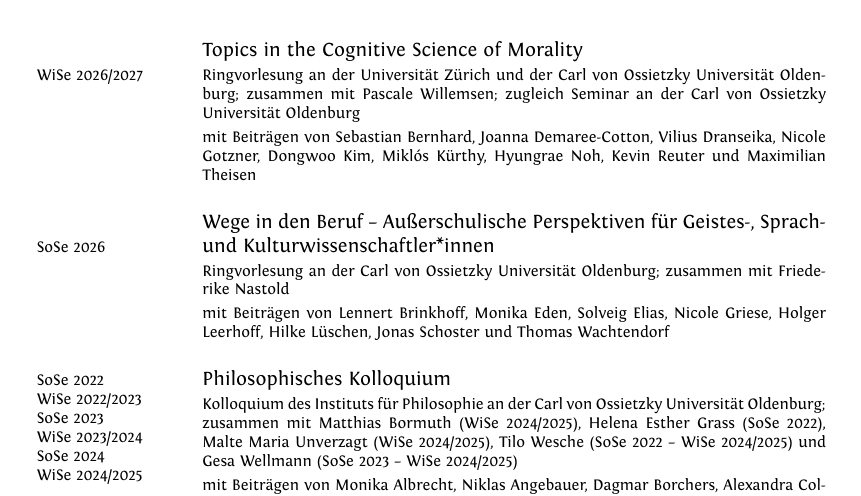
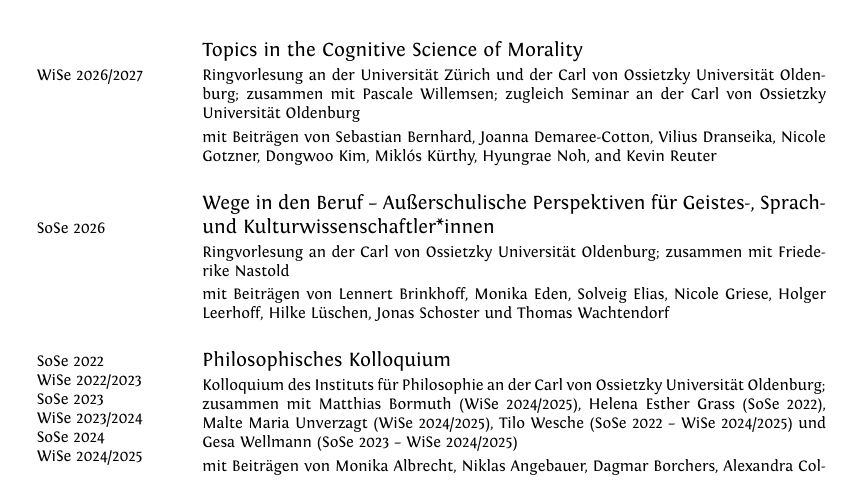
Before and after one commit to alephmembeth/curriculum-vitae, a LaTeX CV (german/cv_german.tex): part of page 16 of 27, cut so that both start at the same text. Compiled offline with XeLaTeX.

Commit message:
Update cv_german

```diff
--- a/german/cv_german.tex
+++ b/german/cv_german.tex
@@ -590,7 +590,7 @@ sein? Über Gier, Neid und Gerechtigkeit}. \textit{Zeitschrift für philosophisc
 \begin{longtable}{p{2.5cm}p{11cm}}
 \multirow{3}{2.5cm}{\footnotesize{WiSe 2026/2027}} & Topics in the Cognitive Science of Morality\\
 & \footnotesize{Ringvorlesung an der Universität Zürich und der Carl von Ossietzky Universität Oldenburg; zusammen mit Pascale Willemsen; zugleich Seminar an der Carl von Ossietzky Universität Oldenburg}\\
-& \footnotesize{mit Beiträgen von Sebastian Bernhard, Joanna Demaree-Cotton, Vilius Dranseika, Nicole Gotzner, Dongwoo Kim, Miklós Kürthy, Hyungrae Noh, Kevin Reuter und Maximilian Theisen}\\
+& \footnotesize{mit Beiträgen von Sebastian Bernhard, Joanna Demaree-Cotton, Vilius Dranseika, Nicole Gotzner, Dongwoo Kim, Miklós Kürthy, Hyungrae Noh, and Kevin Reuter}\\
 \\
 \multirow{3}{2.5cm}{\footnotesize{SoSe 2026}} & Wege in den Beruf -- Außerschulische Perspektiven für Geistes-, Sprach- und Kulturwissenschaftler*innen\\
 & \footnotesize{Ringvorlesung an der Carl von Ossietzky Universität Oldenburg; zusammen mit Friederike Nastold}\\
```
Also changed, not shown: german/cv_german.pdf.
